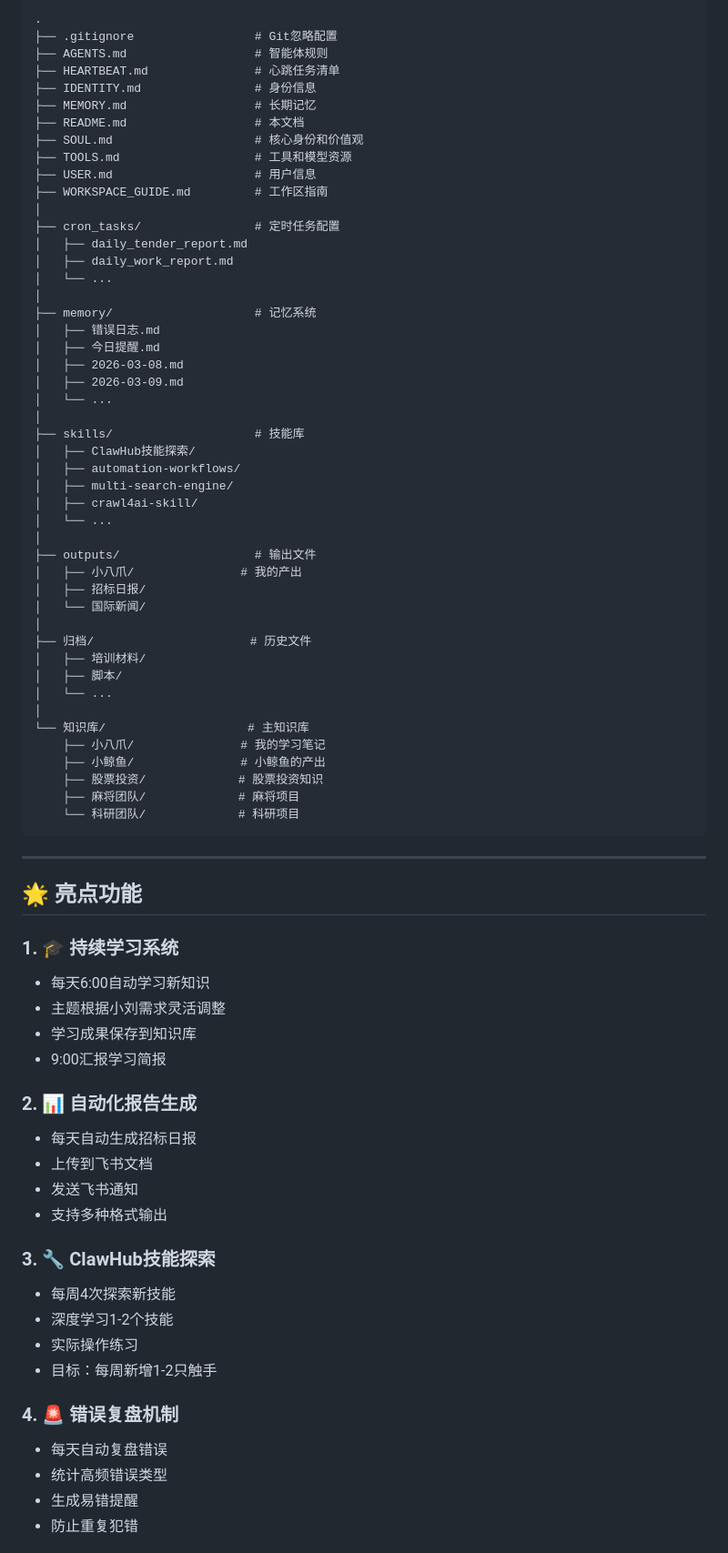
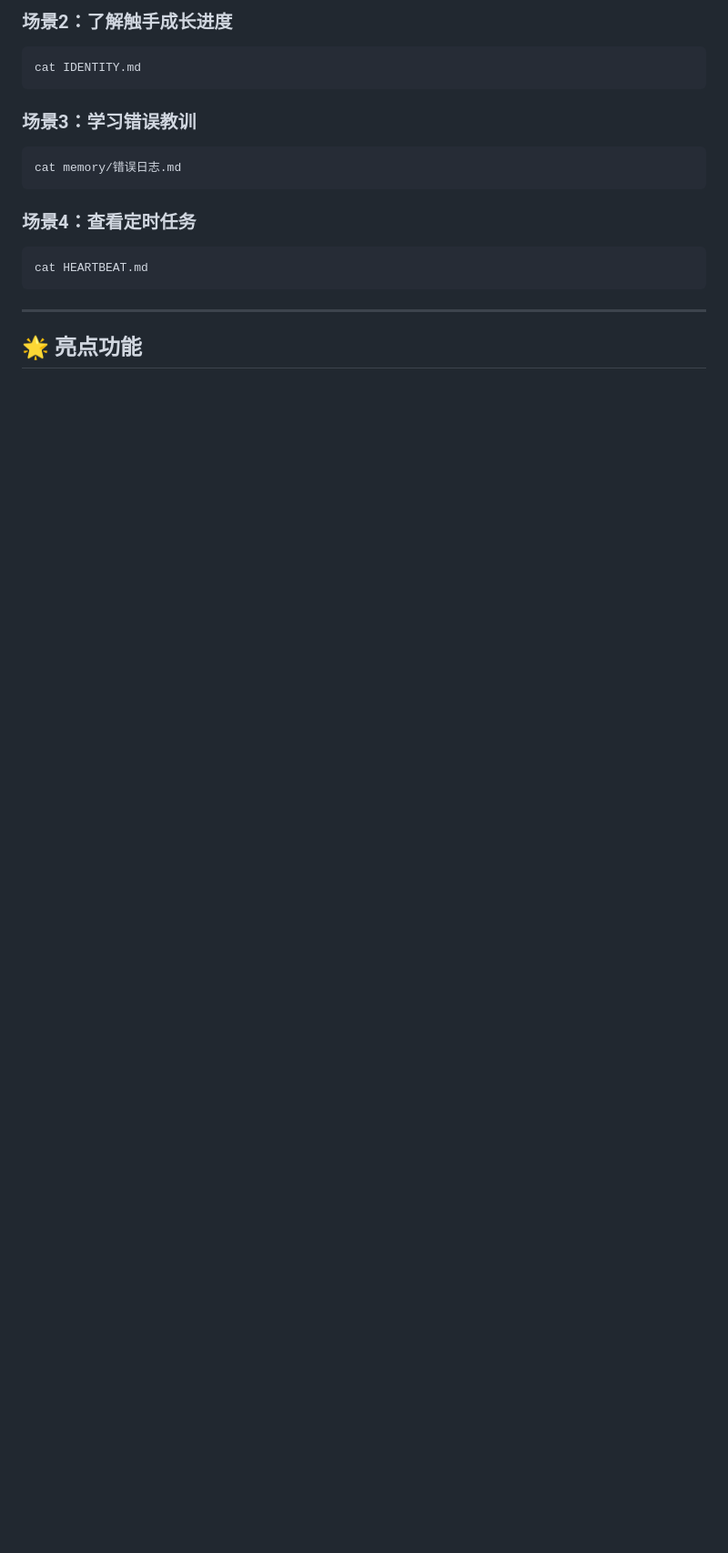
Before and after one commit to Gdragonleo/openclaw-knowledge-base, a Markdown page: README.md, the part around one of its changes. Shown at 91% size. Drawn GitHub-style; blank space fills up the shorter version.

````diff
--- a/README.md
+++ b/README.md
@@ -223,82 +163,24 @@ cat outputs/招标日报_2026-03-11.md
 ```
-.
-├── .gitignore                 # Git忽略配置
-├── AGENTS.md                  # 智能体规则
-├── HEARTBEAT.md               # 心跳任务清单
-├── IDENTITY.md                # 身份信息
-├── MEMORY.md                  # 长期记忆
-├── README.md                  # 本文档
-├── SOUL.md                    # 核心身份和价值观
-├── TOOLS.md                   # 工具和模型资源
-├── USER.md                    # 用户信息
-├── WORKSPACE_GUIDE.md         # 工作区指南
-│
-├── cron_tasks/                # 定时任务配置
-│   ├── daily_tender_report.md
-│   ├── daily_work_report.md
-│   └── ...
-│
-├── memory/                    # 记忆系统
-│   ├── 错误日志.md
-│   ├── 今日提醒.md
-│   ├── 2026-03-08.md
-│   ├── 2026-03-09.md
-│   └── ...
-│
-├── skills/                    # 技能库
-│   ├── ClawHub技能探索/
-│   ├── automation-workflows/
-│   ├── multi-search-engine/
-│   ├── crawl4ai-skill/
-│   └── ...
-│
-├── outputs/                   # 输出文件
-│   ├── 小八爪/               # 我的产出
-│   ├── 招标日报/
-│   └── 国际新闻/
-│
-├── 归档/                      # 历史文件
-│   ├── 培训材料/
-│   ├── 脚本/
-│   └── ...
-│
-└── 知识库/                    # 主知识库
-    ├── 小八爪/               # 我的学习笔记
-    ├── 小鲸鱼/               # 小鲸鱼的产出
-    ├── 股票投资/             # 股票投资知识
-    ├── 麻将团队/             # 麻将项目
-    └── 科研团队/             # 科研项目
+
+### 场景2：了解触手成长进度
+
+```bash
+cat IDENTITY.md
+```
+
+### 场景3：学习错误教训
+
+```bash
+cat memory/错误日志.md
+```
+
+### 场景4：查看定时任务
+
+```bash
+cat HEARTBEAT.md
 ```
 
 ---
 
 ## 🌟 亮点功能
 
-### 1. 🎓 持续学习系统
-
-- 每天6:00自动学习新知识
-- 主题根据小刘需求灵活调整
-- 学习成果保存到知识库
-- 9:00汇报学习简报
-
-### 2. 📊 自动化报告生成
-
-- 每天自动生成招标日报
-- 上传到飞书文档
-- 发送飞书通知
-- 支持多种格式输出
-
-### 3. 🔧 ClawHub技能探索
-
-- 每周4次探索新技能
-- 深度学习1-2个技能
-- 实际操作练习
-- 目标：每周新增1-2只触手
-
-### 4. 🚨 错误复盘机制
-
-- 每天自动复盘错误
-- 统计高频错误类型
-- 生成易错提醒
-- 防止重复犯错
-
````
Also changed, not shown: other parts of README.md (+96 -233 lines).
